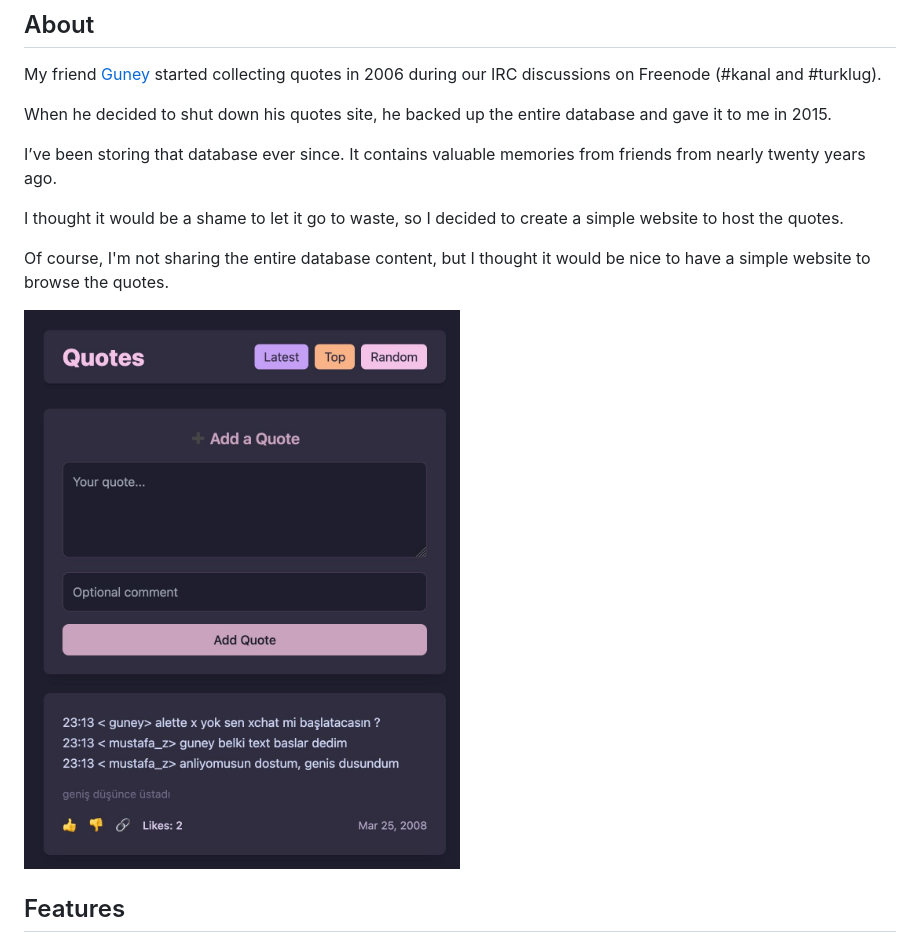
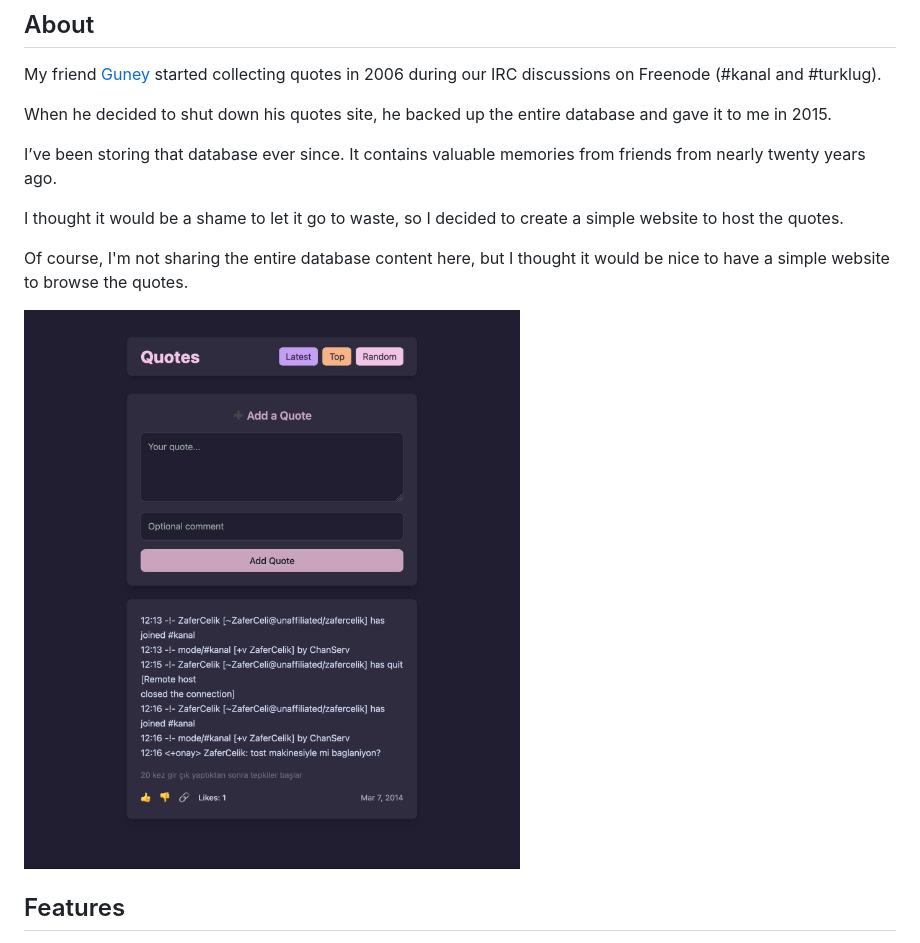
Before and after one commit to hionay/quotes, a Markdown page: README.md, the part around the change printed below. GitHub-like rendering; pictures changed too: images/quotes.jpg.

Commit message:
update README and the preview image

```diff
--- a/README.md
+++ b/README.md
@@ -12,7 +12,7 @@ I’ve been storing that database ever since. It contains valuable memories from
 
 I thought it would be a shame to let it go to waste, so I decided to create a simple website to host the quotes.
 
-Of course, I'm not sharing the entire database content, but I thought it would be nice to have a simple website to browse the quotes.
+Of course, I'm not sharing the entire database content here, but I thought it would be nice to have a simple website to browse the quotes.
 
 ![](https://github.com/hionay/quotes/blob/main/images/quotes.jpg)
 
```
Also changed, not shown: other parts of README.md (+2 -2 lines).
